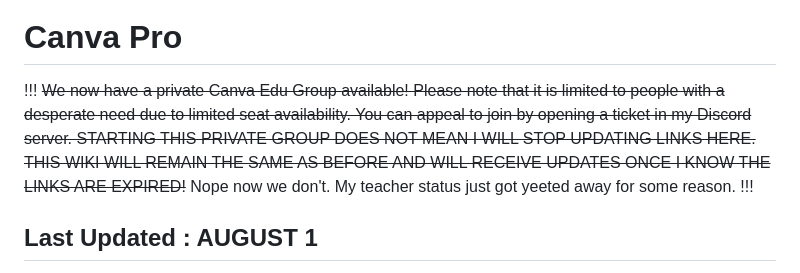
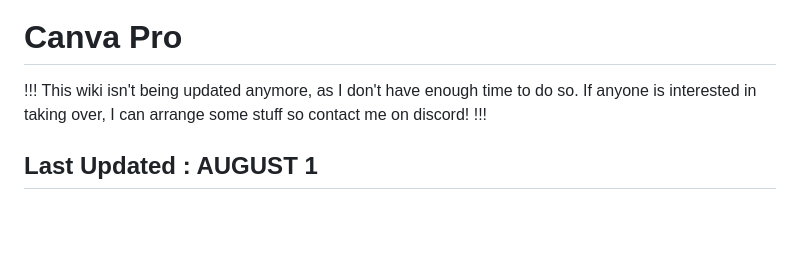
Before and after one commit to blo0em/blooem-retype, a Markdown page: Wiki/canvapro.md, the part around the change. Rendered like a GitHub page; blank space fills up the shorter version.

Commit message:
new status

```diff
--- a/Wiki/canvapro.md
+++ b/Wiki/canvapro.md
@@ -6,8 +6,7 @@ icon: paintbrush
 
 # Canva Pro
 
-!!! ~~We now have a private Canva Edu Group available! Please note that it is limited to people with a desperate need due to limited seat availability. You can appeal to join by opening a ticket in my Discord server. STARTING THIS PRIVATE GROUP DOES NOT MEAN I WILL STOP UPDATING LINKS HERE. THIS WIKI WILL REMAIN THE SAME AS BEFORE AND WILL RECEIVE UPDATES ONCE I KNOW THE LINKS ARE EXPIRED!~~
-Nope now we don't. My teacher status just got yeeted away for some reason.
+!!! This wiki isn't being updated anymore, as I don't have enough time to do so. If anyone is interested in taking over, I can arrange some stuff so contact me on discord!
 !!!
 
 ## Last Updated :  AUGUST 1
```
